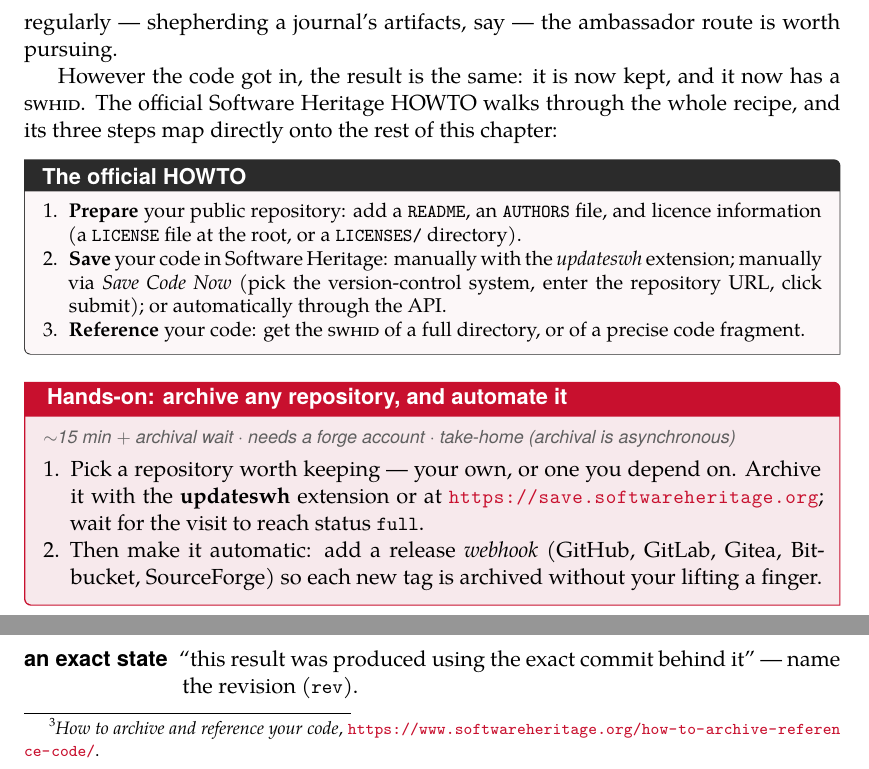
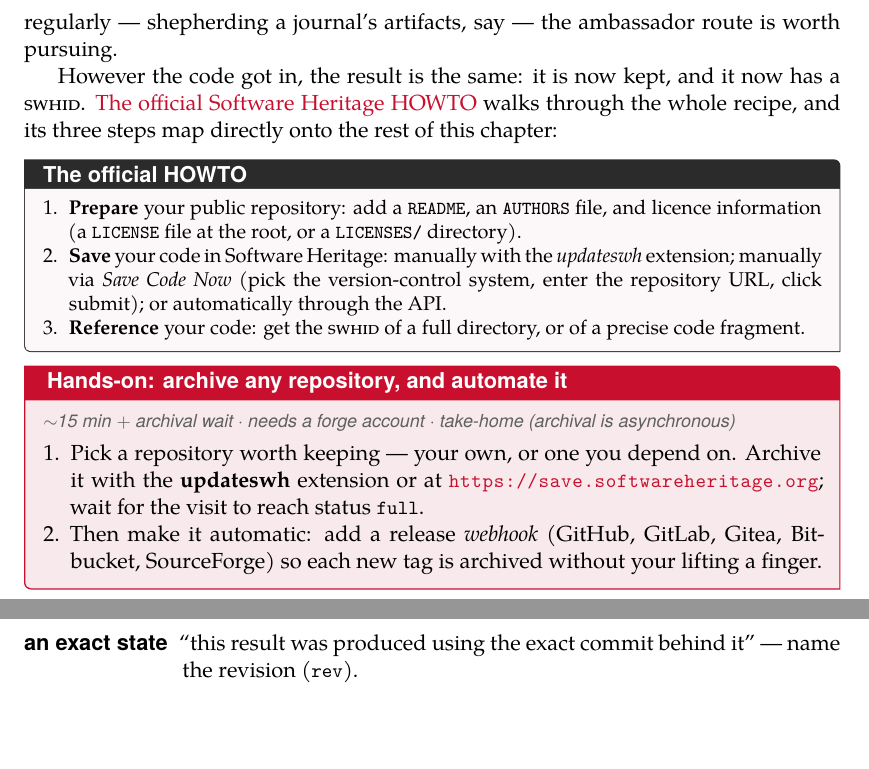
Before and after one commit to rdicosmo/source-code-of-science, a LaTeX thesis (main.tex, which reads chapters/05-ardc.tex): two parts of page 29 of 68, joined at a grey line, cut so that both start at the same text, the shorter picture padded with empty space. Compiled offline with XeLaTeX.

Commit message:
Link the HOWTO mentions to the current softwareheritage.org URL
Make both "The official Software Heritage HOWTO" (prose) and the callout
title "The official HOWTO" hyperlinks to
https://www.softwareheritage.org/how-to-archive-reference-code/, and drop
the now-redundant footnote that carried the URL. Force the callout title
link white (coltitle=white) so it matches the other callout titles instead
of rendering low-contrast red on the dark bar.

Co-Authored-By: Claude Opus 4.8 (1M context)

```diff
--- a/chapters/05-ardc.tex
+++ b/chapters/05-ardc.tex
@@ -88,12 +88,14 @@
 simpler and immediate; for archiving tarballs regularly --- shepherding a journal's artifacts, say
 --- the ambassador route is worth pursuing.
 
-However the code got in, the result is the same: it is now kept, and it now has a \textsc{swhid}. The official
-Software Heritage HOWTO walks through the whole recipe, and its three steps map directly onto the
-rest of this chapter:
+However the code got in, the result is the same: it is now kept, and it now has a \textsc{swhid}.
+\href{https://www.softwareheritage.org/how-to-archive-reference-code/}{The official Software Heritage
+HOWTO} walks through the whole recipe, and its three steps map directly onto the rest of this chapter:
 
 \begin{tcolorbox}[colback=swhbg!35,colframe=swhdark,fonttitle=\bfseries\sffamily,
-  title={The official HOWTO\footnotemark}, sharp corners=downhill, boxrule=0.4pt,
+  coltitle=white,
+  title={\href{https://www.softwareheritage.org/how-to-archive-reference-code/}{\textcolor{white}{The official HOWTO}}},
+  sharp corners=downhill, boxrule=0.4pt,
   left=2.2mm,right=2.2mm,top=1mm,bottom=1mm]
 \small
 \begin{enumerate}[nosep,leftmargin=*]
@@ -107,7 +109,6 @@
         code fragment.
 \end{enumerate}
 \end{tcolorbox}
-\footnotetext{\emph{How to archive and reference your code}, \url{https://www.softwareheritage.org/how-to-archive-reference-code/}.}
 
 \begin{handson}[Hands-on: archive any repository, and automate it]
 \labmeta{$\sim$15 min $+$ archival wait \textperiodcentered{} needs a forge account \textperiodcentered{} take-home (archival is asynchronous)}
```
